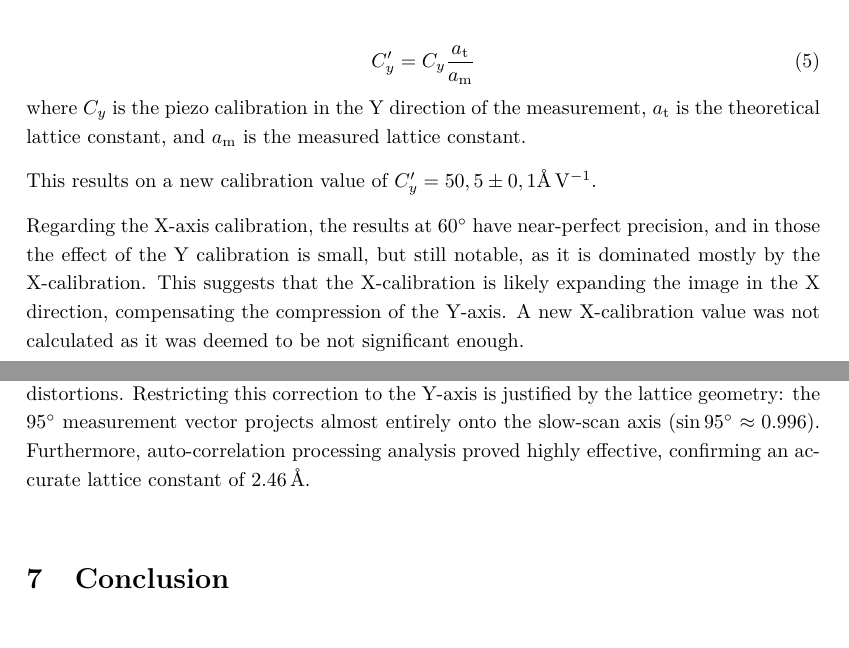
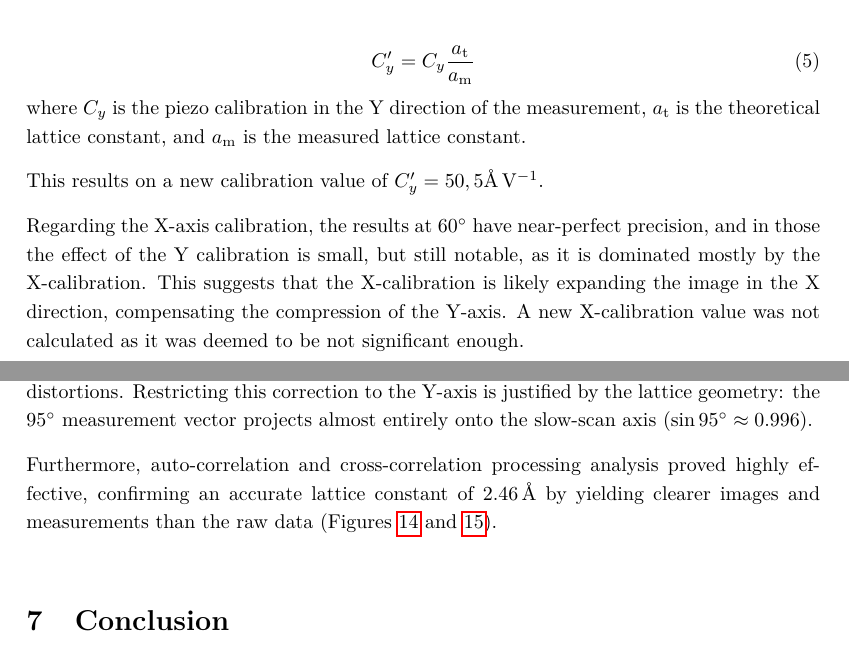
Before and after one commit to cembomembo/FP-Rastertunnelmikroskopie, a LaTeX document (Evaluation/Evaluation_STM.tex): two parts of pages 19 and 20 of 23, joined at a grey line, cut so that both start at the same text. Compiled offline with pdfLaTeX.

Commit message:
small changes

```diff
--- a/Evaluation/Evaluation_STM.tex
+++ b/Evaluation/Evaluation_STM.tex
@@ -648,7 +648,7 @@ To account for the compression measurement in the Y direction, we suggest to set
 \end{equation}
 where $C_{y}$ is the piezo calibration in the Y direction of the measurement, $a_{\text{t}}$ is the theoretical lattice constant, and $a_{\text{m}}$ is the measured lattice constant.
 
-This results on a new calibration value of $C'_{y}=50,5\pm0,1\unit{\angstrom\per\V}$.
+This results on a new calibration value of $C'_{y}=50,5\unit{\angstrom\per\V}$.
 
 Regarding the X-axis calibration, the results at \ang{60} have near-perfect precision, and in those the effect of the Y calibration is small, but still notable, as it is dominated mostly by the X-calibration. This suggests that the X-calibration is likely expanding the image in the X direction, compensating the compression of the Y-axis. A new X-calibration value was not calculated as it was deemed to be not significant enough.
 
@@ -671,7 +671,9 @@ The difference between the lattice constant measurements at \ang{60} and \ang{12
 
 This distortion is primarily attributed to \textbf{thermal drift}. This thermal drift is the gradual move of the sample in relation to the measurement device, due to temperature fluctuations. It occurs due to the expansion/contraction of materials and electrical components, both of the sample and the measurement device. As the experiment was conducted under ambient atmospheric conditions, temperature fluctuations induce continuous differential expansion of the microscope assembly. Since the Y-axis operates as the slow-scan direction, the scan duration ($\approx$ 2 minutes) allows sufficient time for drift to accumulate, effectively compressing the image geometry.
 
-Secondary contributions from \textbf{piezoelectric creep} (delayed mechanical response) and \textbf{hysteresis}\cite{hysteresis} are most pronounced along the Y-axis. Metadata confirms that \textit{Non-linear correction} settings were disabled, mapping raw non-linearities directly to the topography and distorting the hexagonal lattice. The proposed calibration factor $C'_{y}$ compensates for these distortions. Restricting this correction to the Y-axis is justified by the lattice geometry: the \ang{95} measurement vector projects almost entirely onto the slow-scan axis ($\sin{95\unit{\degree}}\approx0.996$). Furthermore, auto-correlation processing analysis proved highly effective, confirming an accurate lattice constant of $\qty{2.46}{\angstrom}$.
+Secondary contributions from \textbf{piezoelectric creep} (delayed mechanical response) and \textbf{hysteresis}\cite{hysteresis} are most pronounced along the Y-axis. Metadata confirms that \textit{Non-linear correction} settings were disabled, mapping raw non-linearities directly to the topography and distorting the hexagonal lattice. The proposed calibration factor $C'_{y}$ compensates for these distortions. Restricting this correction to the Y-axis is justified by the lattice geometry: the \ang{95} measurement vector projects almost entirely onto the slow-scan axis ($\sin{95\unit{\degree}}\approx0.996$).
+
+Furthermore, auto-correlation and cross-correlation processing analysis proved highly effective, confirming an accurate lattice constant of $\qty{2.46}{\angstrom}$ by yielding clearer images and measurements than the raw data (Figures~\ref{fig:atomic_resolution_measurements} and~\ref{fig:atomic_resolution_plots}).
 
 % --- Conclusion ---
 \section{Conclusion}
```
